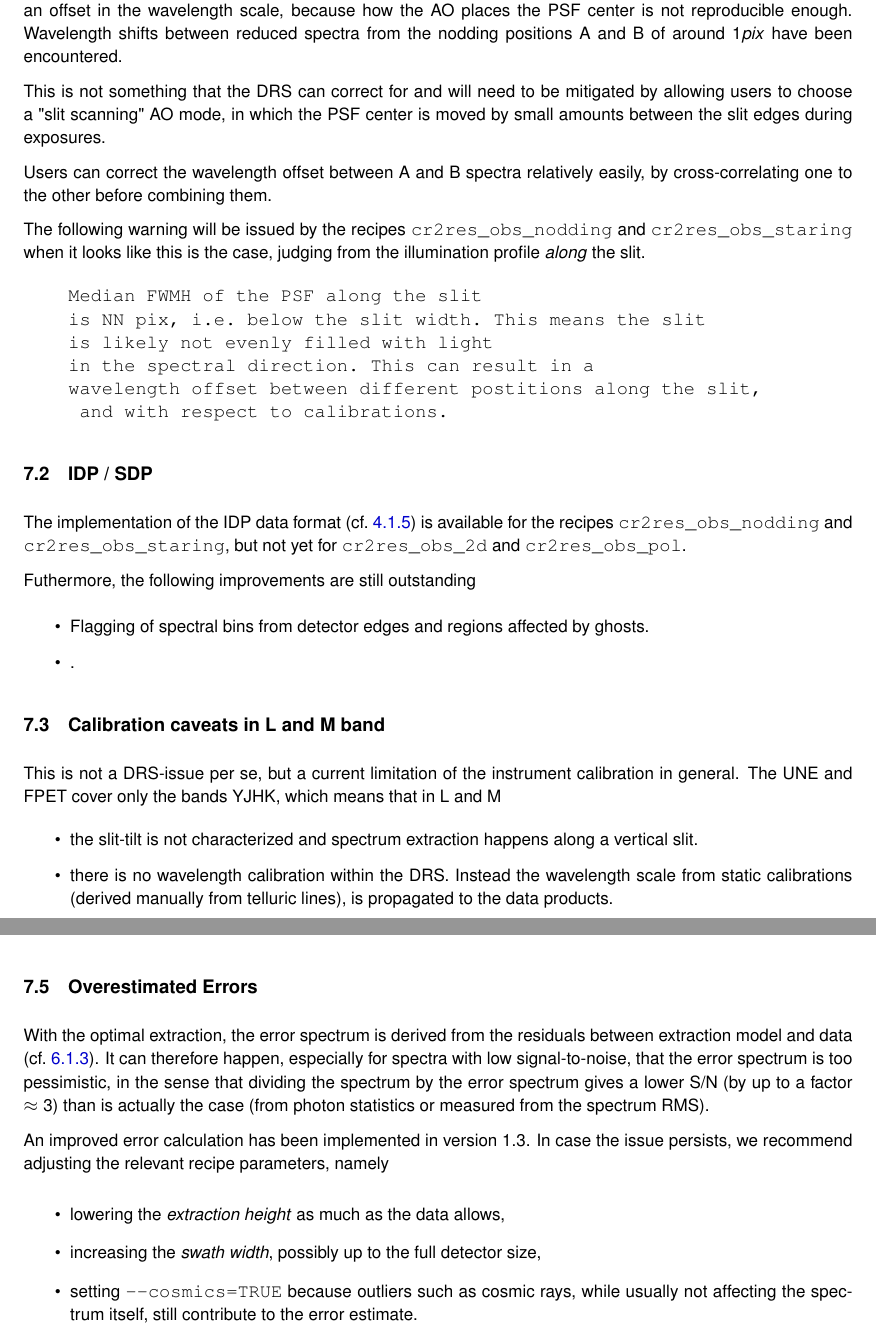
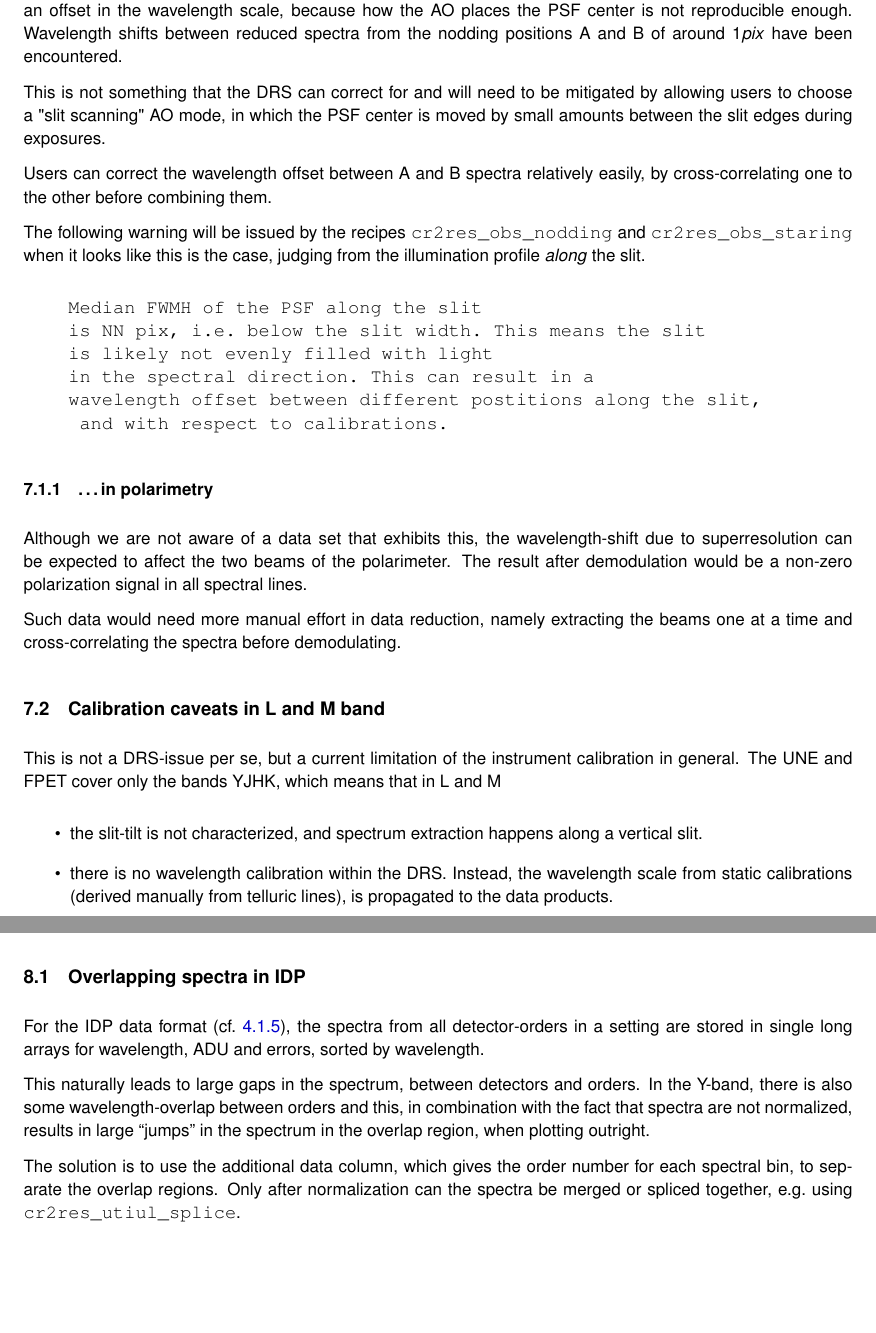
Before and after one commit to ivh/cr2rem, a LaTeX document (manual/cr2res-pipeline-manual.tex, which reads manual/cr2res_knownissues.tex): two parts of pages 50 and 51 of 113 before the commit and two parts of pages 50 and 52 of 113 after it, joined at a grey line, cut so that both start at the same text, the shorter picture padded with empty space. Compiled offline with pdfLaTeX.

Commit message:
Manual, various minor updates
git-svn-id: http://svnhq2.hq.eso.org/p2/trunk/Pipelines/cr2re/cr2rem@285347 318c8218-2dab-440d-9263-6f70bac63e5b

```diff
--- a/manual/cr2res_knownissues.tex
+++ b/manual/cr2res_knownissues.tex
@@ -23,16 +29,16 @@ the illumination profile \emph{along} the slit.
      and with respect to calibrations.
 \end{verbatim}
 
-\subsection{IDP / SDP}
-The implementation of the IDP data format (cf.~\ref{sec:idp}) is available for the recipes \verb!cr2res_obs_nodding! and \verb!cr2res_obs_staring!, but not yet for \verb!cr2res_obs_2d! and \verb!cr2res_obs_pol!.
+\subsubsection{\ldots in polarimetry}
 
-Futhermore, the following improvements are still outstanding
+Although we are not aware of a data set that exhibits this, the wavelength-shift
+due to superresolution can be expected to affect the two beams of the
+polarimeter. The result after demodulation would be a non-zero polarization
+signal in all spectral lines.
 
-\begin{itemize}
-    \item Flagging of spectral bins from detector edges and regions affected by ghosts.
-    \item .
+Such data would need more manual effort in data reduction, namely extracting the
+beams one at a time and cross-correlating the spectra before demodulating.
 
-\end{itemize}
 
 \subsection{Calibration caveats in L and M band}
 
@@ -40,9 +46,9 @@ This is not a DRS-issue per se, but a current limitation of the instrument
 calibration in general. The UNE and FPET cover only the bands YJHK, which means
 that in L and M
 \begin{itemize}
-    \item the slit-tilt is not characterized and spectrum extraction happens
+    \item the slit-tilt is not characterized, and spectrum extraction happens
     along a vertical slit.
-    \item there is no wavelength calibration within the DRS. Instead the
+    \item there is no wavelength calibration within the DRS. Instead, the
     wavelength scale from static calibrations (derived manually from telluric
     lines), is propagated to the data products.
 \end{itemize}
@@ -55,33 +61,33 @@ detection of bad pixels more difficult than in the shorter bands. It makes sense
 therefore to compare the derived BPM with one from e.g.~Y-band and vary the
 parameter \verb!--bpm_kappa!.
 
-Simply using the BPM from another band has also been found to work well, cf.~\ref*{sec:bpmrefine}.
-
-\subsection{Overestimated Errors}
-\label{sec:erroroverest}
-With the optimal extraction, the error spectrum is derived from the residuals
-between extraction model and data (cf.~\ref{sec:errors}). It can therefore
-happen, especially for spectra with low signal-to-noise, that the error spectrum
-is too pessimistic, in the sense that dividing the spectrum by the error
-spectrum gives a lower S/N (by up to a factor $\approx 3$) than is actually the
-case (from photon statistics or measured from the spectrum RMS).
-
-An improved error calculation has been implemented in version 1.3. In case the
-issue persists, we recommend adjusting the relevant recipe parameters, namely
-\begin{itemize}
-    \item lowering the \emph{extraction height} as much as the data allows,
-    \item increasing the \emph{swath width}, possibly up to the full detector
-    size,
-    \item setting \verb!--cosmics=TRUE! because outliers such as cosmic rays,
-    while usually not affecting the spectrum itself, still contribute to the
-    error estimate.
-\end{itemize}
+Simply using the BPM from another band has also been found to work well,
+cf.~\ref*{sec:bpmrefine}.
 
 
 \section{Frequently Asked Questions}
 
+\subsection{Overlapping spectra in IDP}
+
+For the IDP data format (cf.~\ref{sec:idp}), the spectra from all
+detector-orders in a setting are stored in single long arrays for wavelength,
+ADU and errors, sorted by wavelength.
+
+This naturally leads to large gaps in the spectrum, between detectors and
+orders. In the Y-band, there is also some wavelength-overlap between orders and
+this, in combination with the fact that spectra are not normalized, results in
+large ``jumps'' in the spectrum in the overlap region, when plotting outright.
+
+The solution is to use the additional data column, which gives the order number
+for each spectral bin, to separate the overlap regions. Only after normalization
+can the spectra be merged or spliced together, e.g.~using
+\verb!cr2res_utiul_splice!.
+
 \subsection{Barycentric correction}
-The pipeline does currently not correct spectra for velocity shifts. Users therefore need to carry out the barycentric velocity correction, if needed, with an external tool.
+
+The pipeline does currently not correct spectra for velocity shifts. Users
+therefore need to carry out the barycentric velocity correction, if needed, with
+an external tool.
 
 It is however foreseen to use routines that were recently added to the
 common pipeline library HDRL, in order to provide this information in
```
Also changed, not shown: manual/cr2res-pipeline-manual.tex (+2 -1 lines), manual/cr2res_algorithms.tex (+1 -1 lines), manual/cr2res_overview.tex (+5 -2 lines), manual/cr2res_uneselect.tex (+4 -5 lines), manual/cr2res_knownissues.tex (10 more changed lines).
